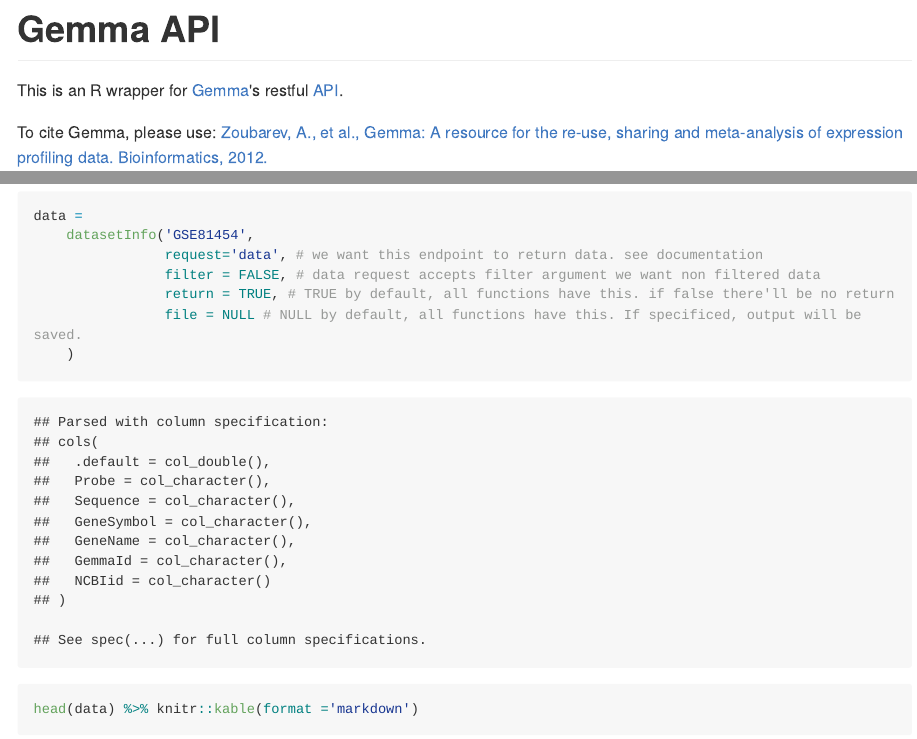
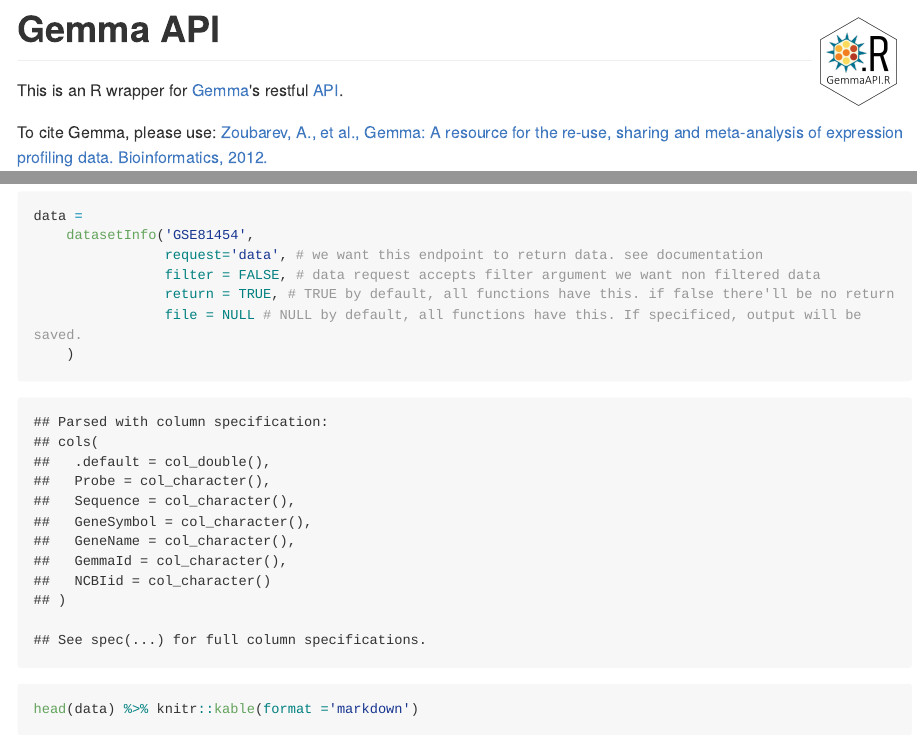
Before and after one commit to oganm/gemmaAPI.R, an R Markdown document (README.rmd): the page in a window 1100 px wide, from its top, and a second part further down, joined at a grey line. The pictures show the output file README.md that the author committed with the source, drawn offline in the style of GitHub; long lines of code are wrapped; badge pictures from the web are left out.

Commit message:
version and logo

````diff
--- a/README.rmd
+++ b/README.rmd
@@ -8,7 +8,7 @@
 devtools::load_all()
 ```
 
-# Gemma API
+# Gemma API <img src="gemmaAPI.png" align="right" height="100px"/>
 
 [![Build Status](https://travis-ci.org/PavlidisLab/gemmaAPI.R.svg?branch=master)](https://travis-ci.org/PavlidisLab/gemmaAPI.R)[![codecov](https://codecov.io/gh/PavlidisLab/gemmaAPI.R/branch/master/graph/badge.svg)](https://codecov.io/gh/PavlidisLab/gemmaAPI.R)
 
````
Also changed, not shown: README.md, gemmaAPI.png (added), 1 other file.
